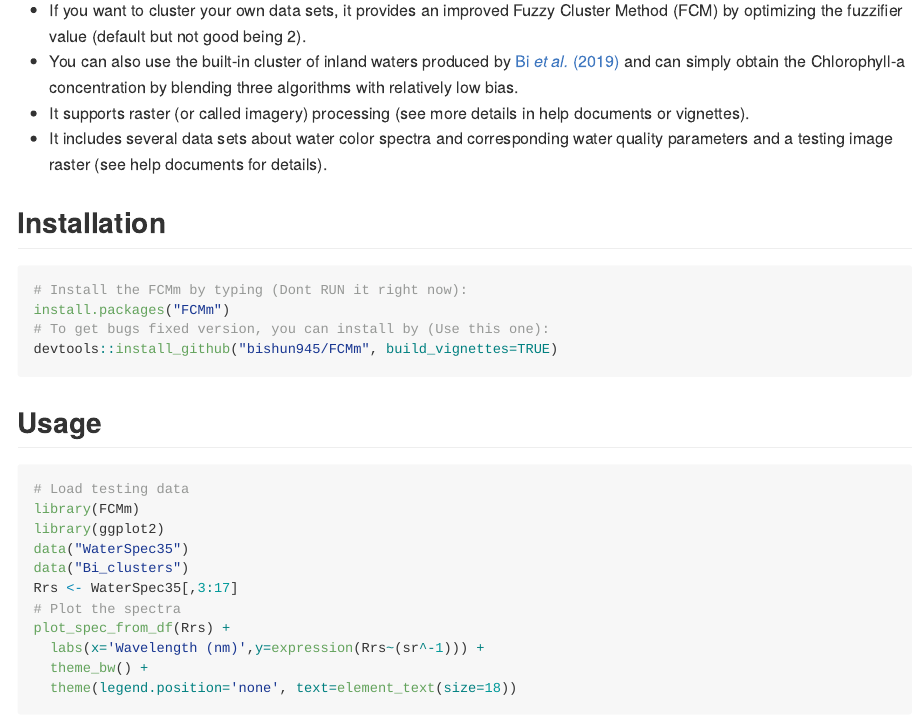
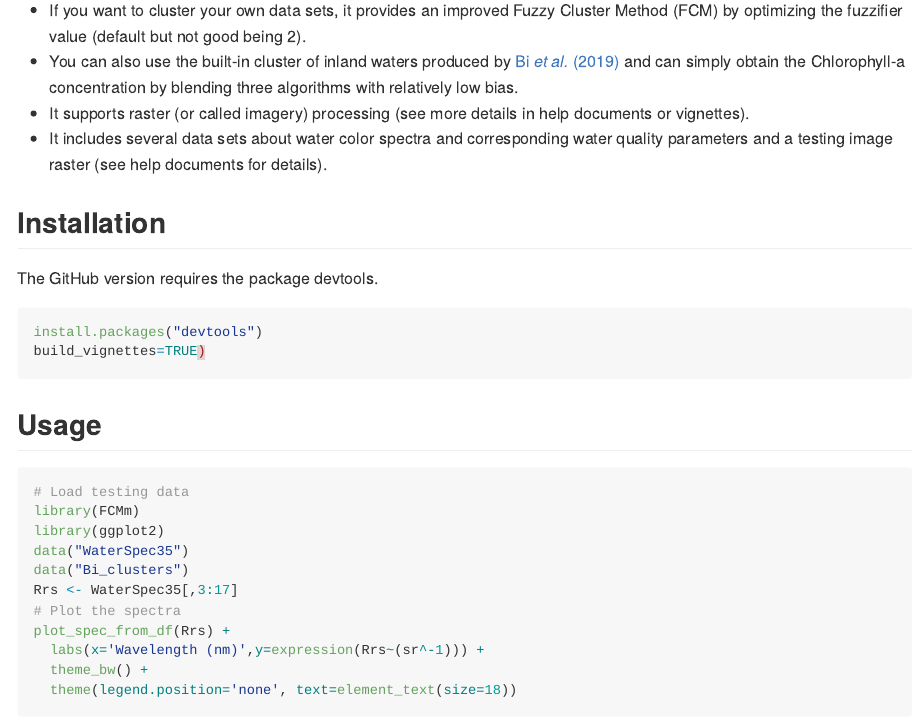
Before and after one commit to bishun945/FCMm, an R Markdown document (README.Rmd): the page in a window 1100 px wide, from 400 px down. Rendered offline with R 4.5, knitr and Pandoc, with nearby package versions; some code elsewhere in the file could not run offline; common packages that the code uses without loading them are loaded.

Commit message:
Update README

````diff
--- a/README.Rmd
+++ b/README.Rmd
@@ -30,11 +30,11 @@ options(tibble.print_min=5, tibble.print_max=5)
 
 ## Installation
 
+The GitHub version requires the package devtools.
+
 ```{r, eval=FALSE}
-# Install the FCMm by typing (Dont RUN it right now):
-install.packages("FCMm")
-# To get bugs fixed version, you can install by (Use this one):
-devtools::install_github("bishun945/FCMm", build_vignettes=TRUE)
+install.packages("devtools")
+build_vignettes=TRUE)
 ```
 
 ## Usage
````
Also changed, not shown: README.html, README.md.
